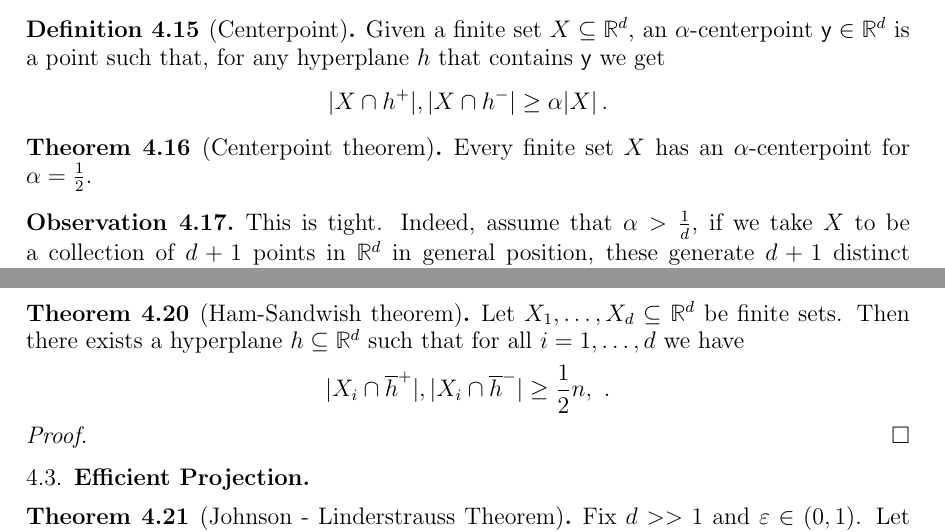
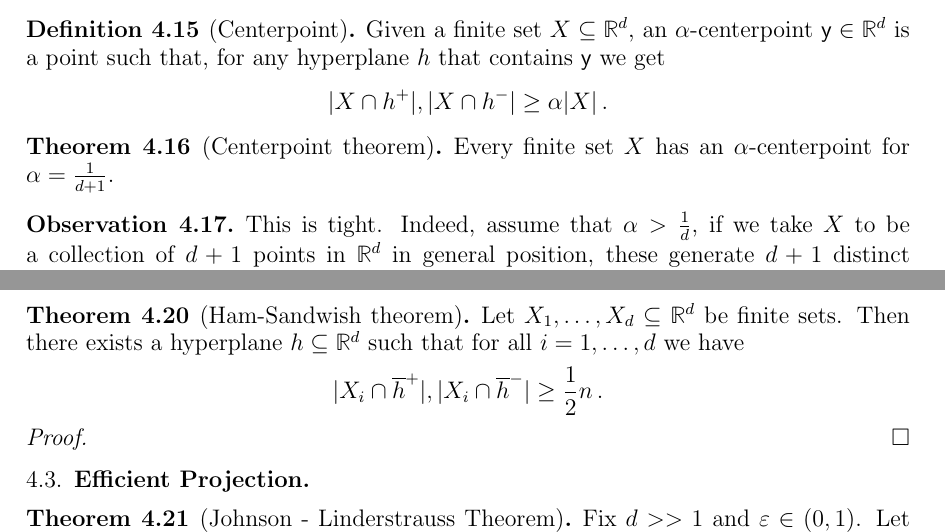
Before and after one commit to raulpenaguiao/algebraic-methods-combinatorics, a LaTeX paper (lecture_notes/lecture_notes_AMC.tex): two parts of pages 28 and 29 of 31, joined at a grey line, cut so that both start at the same text. Compiled offline with pdfLaTeX.

Commit message:
some lecture notes typoes

```diff
--- a/lecture_notes/lecture_notes_AMC.tex
+++ b/lecture_notes/lecture_notes_AMC.tex
@@ -1646,7 +1646,7 @@ $$ |X \cap h^+|, |X\cap h^-| \geq \alpha |X| \, . $$
 \end{defin}
 
 \begin{thm}[Centerpoint theorem]\label{thm:centerpoint}
-Every finite set $X$ has an $\alpha$-centerpoint for $\alpha = \frac{1}{2}$.
+Every finite set $X$ has an $\alpha$-centerpoint for $\alpha = \frac{1}{d+1}$.
 \end{thm}
 
 \begin{obs}
@@ -1700,7 +1700,7 @@ Then, there exists $\vx_1, \dots, \vx_{d+1}$ such that $\vx_i \in M_i$ for all $
 \begin{thm}[Ham-Sandwish theorem]
 Let $X_1 ,  \ldots , X_d \subseteq  \R^d$ be finite sets.
 Then there exists a hyperplane $h \subseteq \R^d$ such that for all $i=1, \ldots, d$ we have
-$$ |X_i \cap \overline{h}^+| , |X_i \cap \overline{h}^-| \geq \frac{1}{2} n,\ . $$
+$$ |X_i \cap \overline{h}^+| , |X_i \cap \overline{h}^-| \geq \frac{1}{2} n\, . $$
 \end{thm}
 
 \begin{proof}
```
Also changed, not shown: lecture_notes/lecture_notes_AMC.tex (2 more changed lines).
